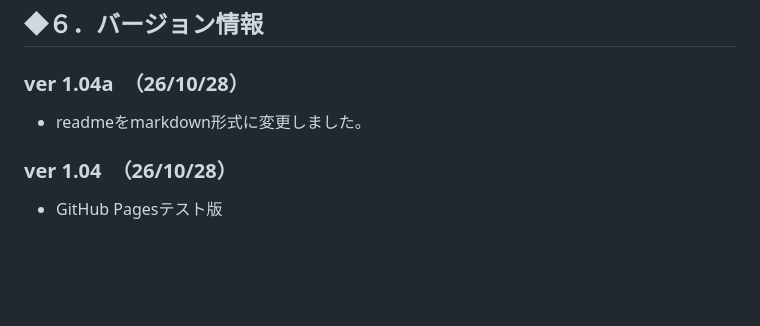
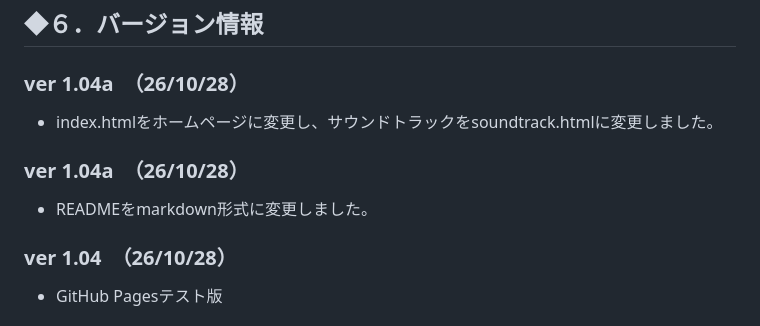
Before and after one commit to 0T0784/soundtrack, a Markdown page: README.md, the part around the change. GitHub-like rendering; blank space fills up the shorter version.

Commit message:
Revise version info and change file references
Updated version information and modified file references.

```diff
--- a/README.md
+++ b/README.md
@@ -52,7 +52,11 @@ e-mail: [xrin0to784@gmail.com](mailto:xrin0to784@gmail.com)
 
 ### ver 1.04a　（26/10/28）
 
-- readmeをmarkdown形式に変更しました。
+- index.htmlをホームページに変更し、サウンドトラックをsoundtrack.htmlに変更しました。
+
+### ver 1.04a　（26/10/28）
+
+- READMEをmarkdown形式に変更しました。
 
 ### ver 1.04　（26/10/28）
 
```
